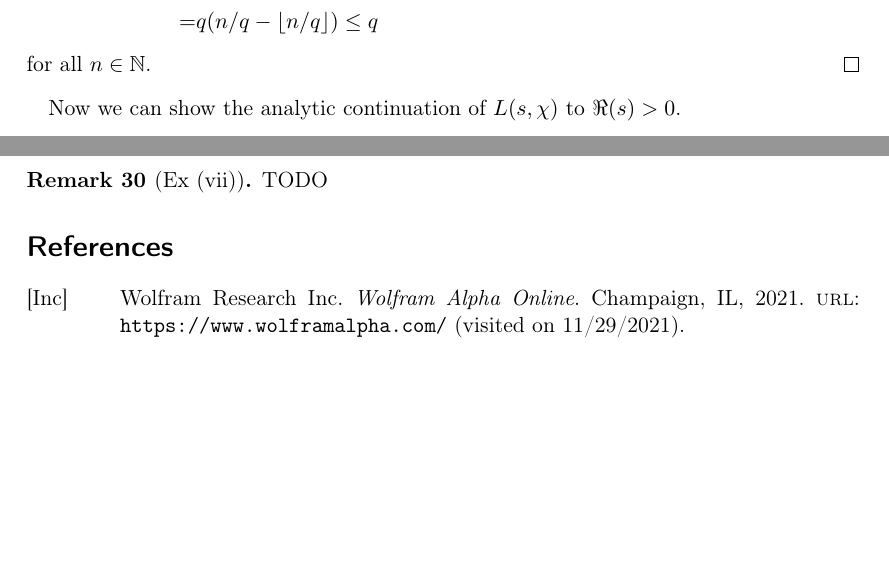
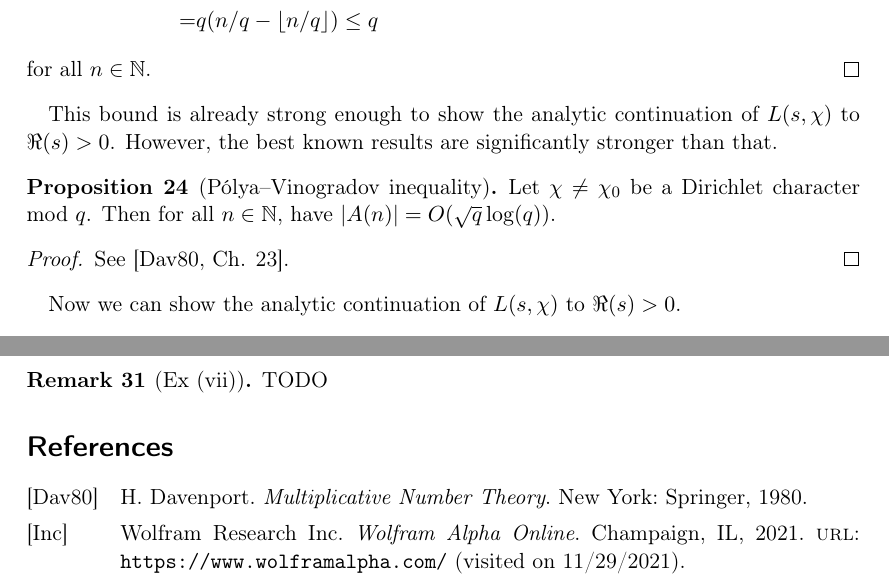
Before and after one commit to FeanorTheElf/miniprojects-mt, a LaTeX document (Analytic number theory/submission.tex, which reads Analytic number theory/bibliography.bib): two parts of pages 12 and 15 of 15 before the commit and two parts of pages 12 and 16 of 16 after it, joined at a grey line, cut so that both start at the same text, the shorter picture padded with empty space. Compiled offline with pdfLaTeX.

Commit message:
Added result from literature search to ANT

```diff
--- a/Analytic number theory/bibliography.bib
+++ b/Analytic number theory/bibliography.bib
@@ -12,3 +12,10 @@
 	year = {1992},
 	address = {Berlin Heidelberg}
 }
+@book{davenport,
+    author = {H. Davenport},
+    publisher = {Springer},
+    title = {Multiplicative Number Theory},
+    year = {1980},
+    address = {New York}
+}
--- a/Analytic number theory/submission.tex
+++ b/Analytic number theory/submission.tex
@@ -563,6 +563,15 @@ First, we will bound the value of the partial sums of a Dirichlet character.
     \end{align*}
     for all $n \in \N$.
 \end{proof}
+This bound is already strong enough to show the analytic continuation of $L(s, \chi)$ to $\Re(s) > 0$.
+However, the best known results are significantly stronger than that.
+\begin{proposition}[Pólya–Vinogradov inequality]
+    Let $\chi \neq \chi_0$ be a Dirichlet character mod $q$.
+    Then for all $n \in \N$, have $|A(n)| = O(\sqrt{q}\log(q))$.
+\end{proposition}
+\begin{proof}
+    See \cite[Ch. 23]{davenport}.
+\end{proof}
 Now we can show the analytic continuation of $L(s, \chi)$ to $\Re(s) > 0$.
 \begin{proposition}[Ex (iv)]
     Let $\chi \neq \chi_0$ be a Dirichlet character mod $q$.
```
Also changed, not shown: Analytic number theory/submission.pdf.
